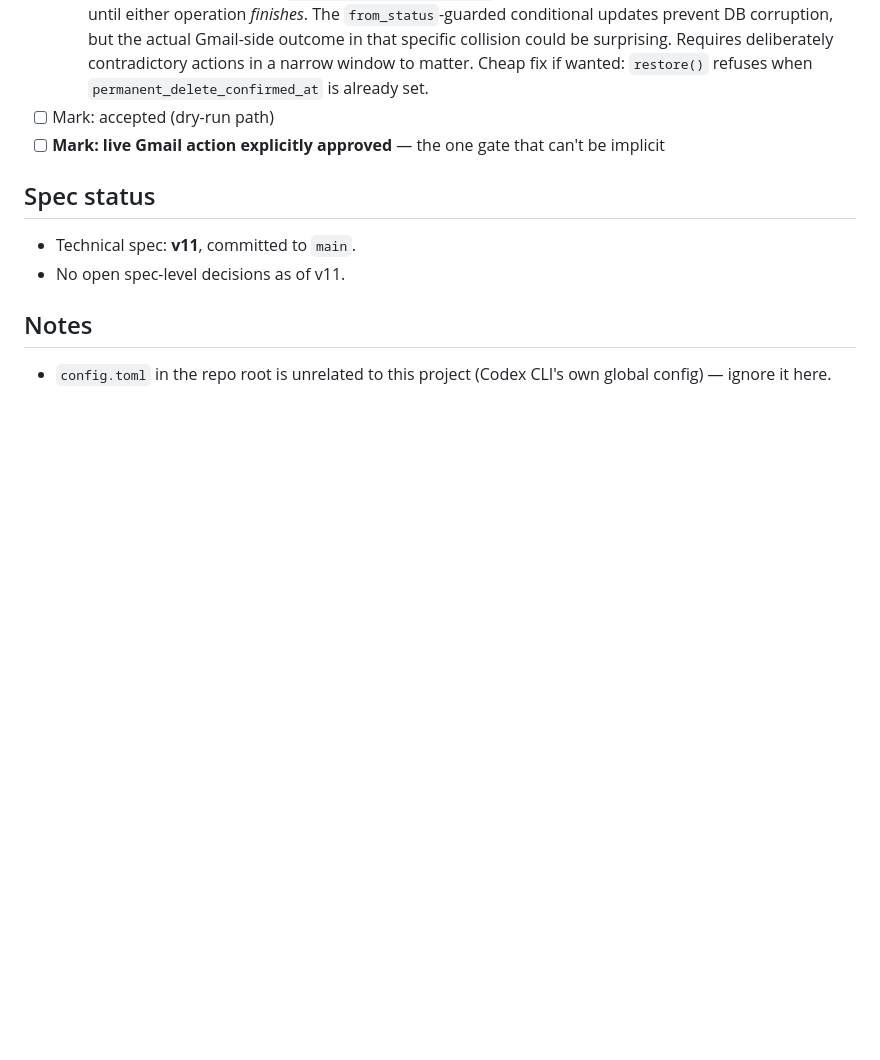
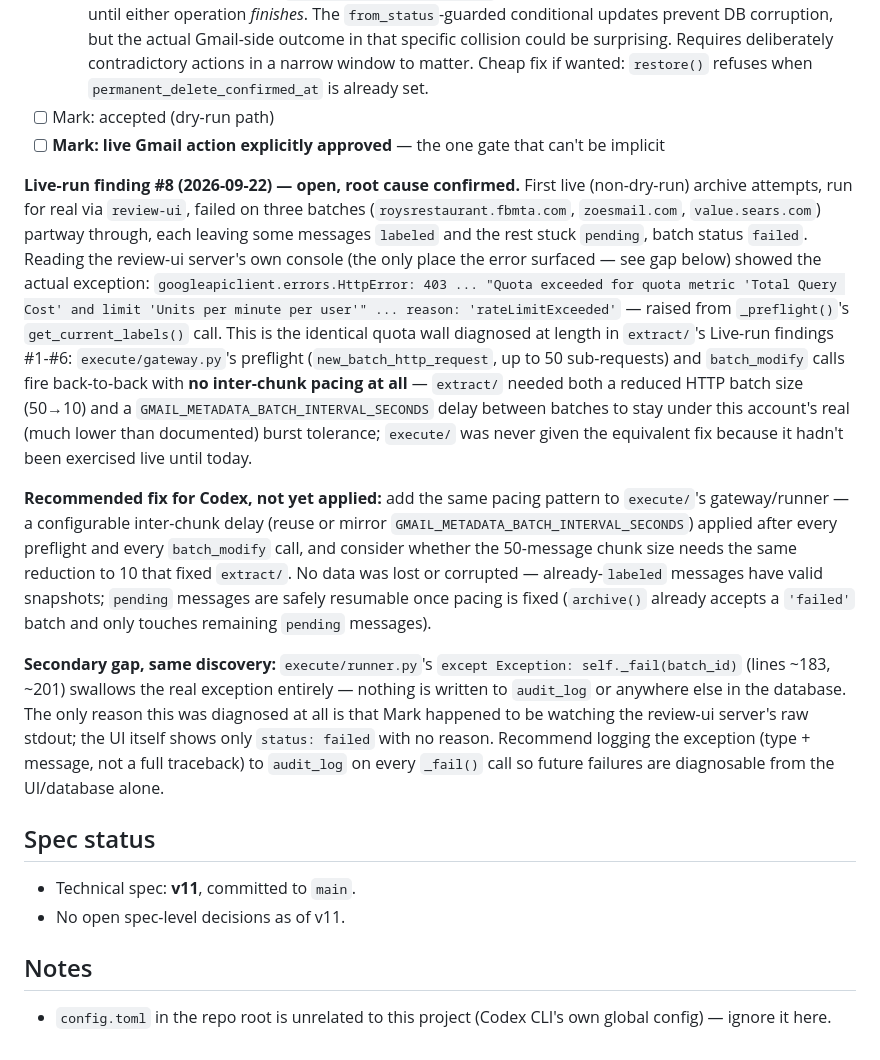
Before and after one commit to mslucido-lab/GmailCleanup, a Markdown page: CHECKLIST.md, the part around the change. Rendered like a GitHub page; blank space fills up the shorter version.

Commit message:
Record Gate 5 live-run finding #8: execute/ hits same quota wall as extract/
First live archive attempts failed with 403 rateLimitExceeded from
execute/gateway.py's unpaced preflight/batchModify calls, identical to
the burst-size issue extract/ fixed earlier. Also notes that failures
are currently swallowed silently with nothing written to audit_log.

Co-Authored-By: Claude Sonnet 5 <noreply@anthropic.com>

```diff
--- a/CHECKLIST.md
+++ b/CHECKLIST.md
@@ -102,6 +102,12 @@ Stage 1 precedence, the category/brand independence logic, approved-group immuta
 - [ ] Mark: accepted (dry-run path)
 - [ ] **Mark: live Gmail action explicitly approved** — the one gate that can't be implicit
 
+**Live-run finding #8 (2026-09-22) — open, root cause confirmed.** First live (non-dry-run) archive attempts, run for real via `review-ui`, failed on three batches (`roysrestaurant.fbmta.com`, `zoesmail.com`, `value.sears.com`) partway through, each leaving some messages `labeled` and the rest stuck `pending`, batch status `failed`. Reading the review-ui server's own console (the only place the error surfaced — see gap below) showed the actual exception: `googleapiclient.errors.HttpError: 403 ... "Quota exceeded for quota metric 'Total Query Cost' and limit 'Units per minute per user'" ... reason: 'rateLimitExceeded'` — raised from `_preflight()`'s `get_current_labels()` call. This is the identical quota wall diagnosed at length in `extract/`'s Live-run findings #1-#6: `execute/gateway.py`'s preflight (`new_batch_http_request`, up to 50 sub-requests) and `batch_modify` calls fire back-to-back with **no inter-chunk pacing at all** — `extract/` needed both a reduced HTTP batch size (50→10) and a `GMAIL_METADATA_BATCH_INTERVAL_SECONDS` delay between batches to stay under this account's real (much lower than documented) burst tolerance; `execute/` was never given the equivalent fix because it hadn't been exercised live until today.
+
+**Recommended fix for Codex, not yet applied:** add the same pacing pattern to `execute/`'s gateway/runner — a configurable inter-chunk delay (reuse or mirror `GMAIL_METADATA_BATCH_INTERVAL_SECONDS`) applied after every preflight and every `batch_modify` call, and consider whether the 50-message chunk size needs the same reduction to 10 that fixed `extract/`. No data was lost or corrupted — already-`labeled` messages have valid snapshots; `pending` messages are safely resumable once pacing is fixed (`archive()` already accepts a `'failed'` batch and only touches remaining `pending` messages).
+
+**Secondary gap, same discovery:** `execute/runner.py`'s `except Exception: self._fail(batch_id)` (lines ~183, ~201) swallows the real exception entirely — nothing is written to `audit_log` or anywhere else in the database. The only reason this was diagnosed at all is that Mark happened to be watching the review-ui server's raw stdout; the UI itself shows only `status: failed` with no reason. Recommend logging the exception (type + message, not a full traceback) to `audit_log` on every `_fail()` call so future failures are diagnosable from the UI/database alone.
+
 ## Spec status
 
 - Technical spec: **v11**, committed to `main`.
```
